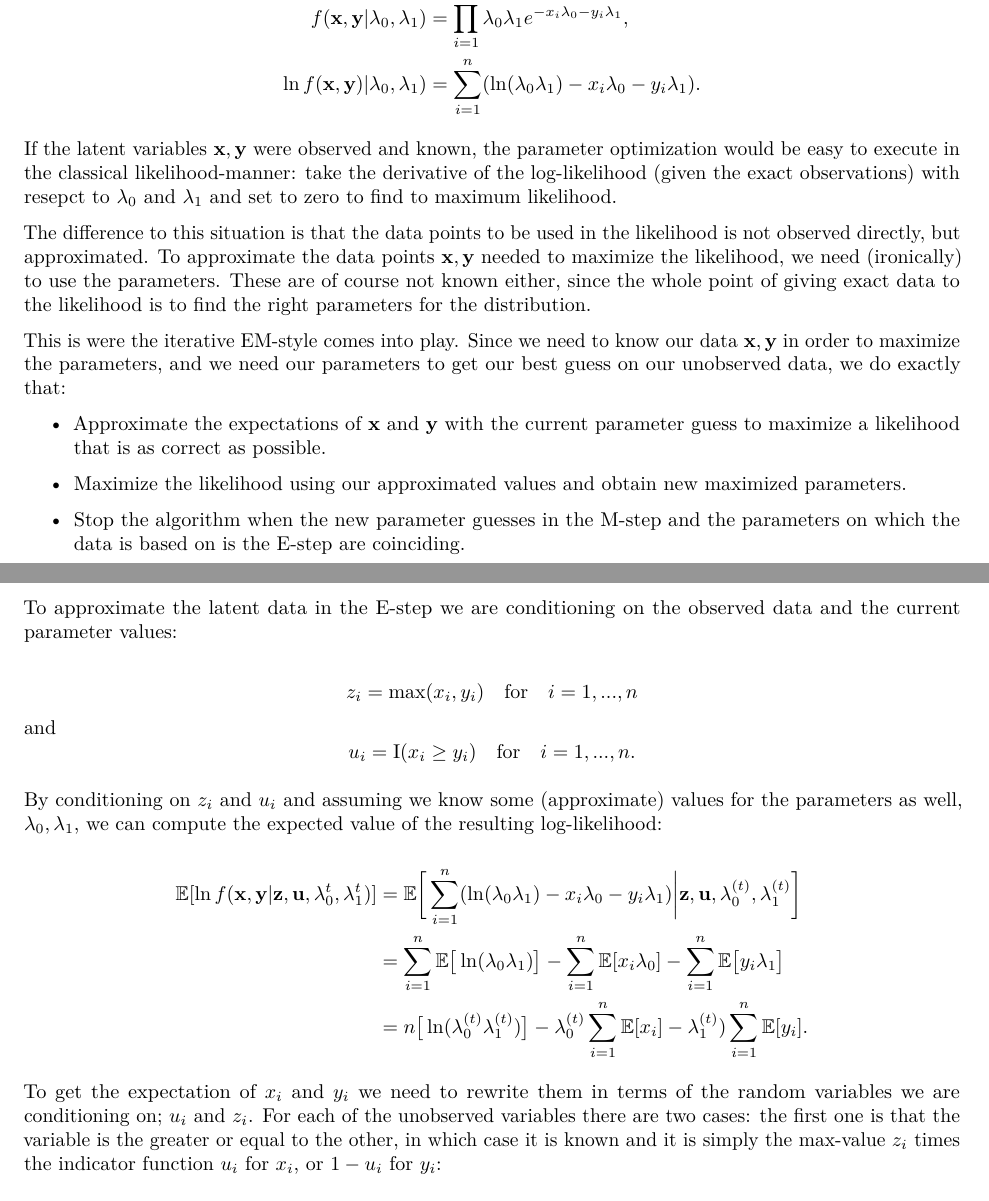
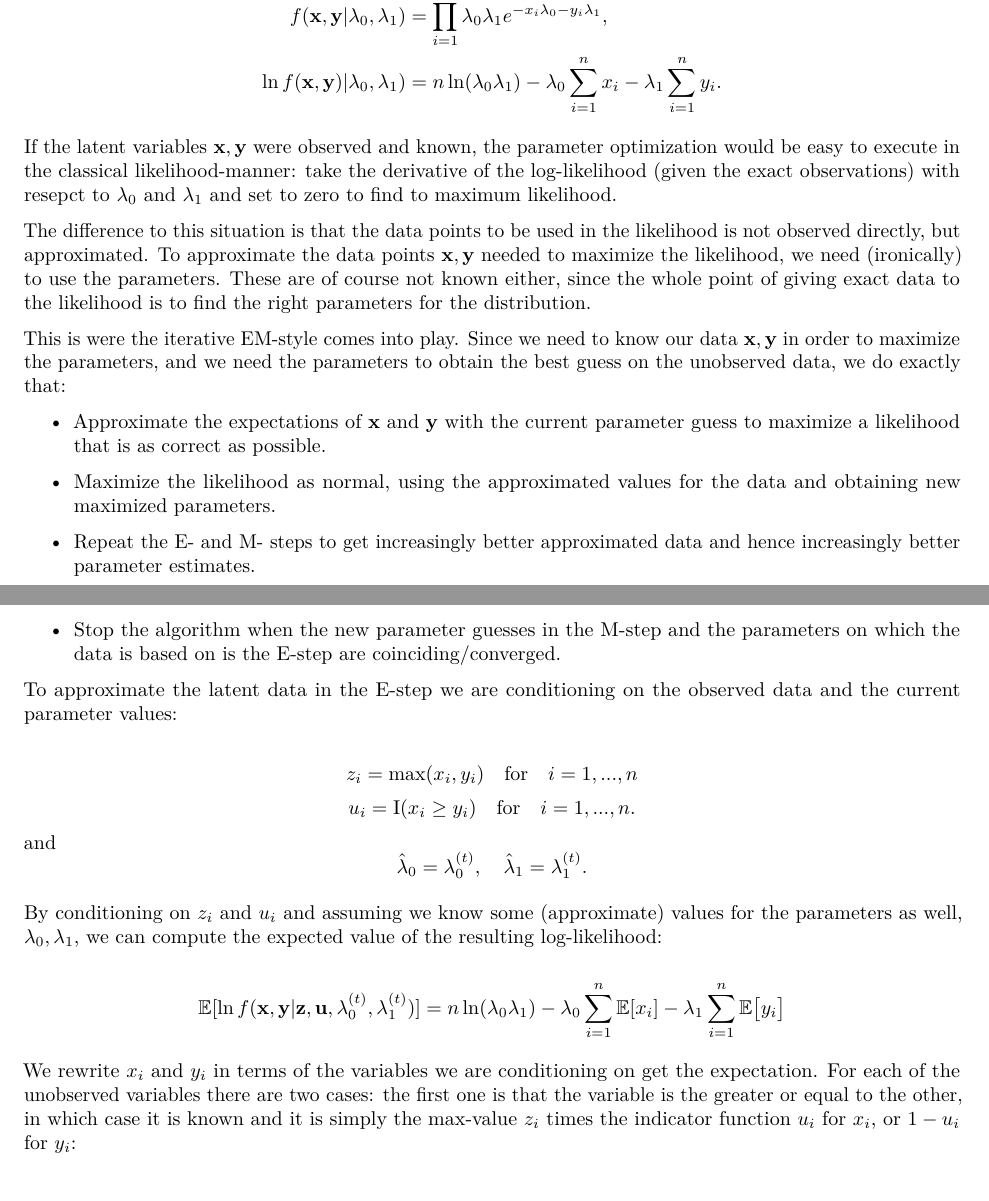
Before and after one commit to martilud/TMA4300project3, an R Markdown document (C.Rmd): two parts of pages 1 and 2 of 3, joined at a grey line, cut so that both start at the same text. Rendered offline with R 4.5, knitr and Pandoc, then LaTeX, with nearby package versions.

Commit message:
retter feila fra i går

```diff
--- a/C.Rmd
+++ b/C.Rmd
@@ -33,7 +33,7 @@ $$
 \begin{aligned}
 (x_i, y_i) &\sim  \lambda_0 \lambda_1e^{-x_i\lambda_0}e^{-y_i\lambda_1}, \\
 f(\vect{x}, \vect{y}|\lambda_0, \lambda_1) &= \prod_{i=1}^n \lambda_0 \lambda_1e^{-x_i\lambda_0-y_i\lambda_1}, \\
-\ln f(\vect{x}, \vect{y})|\lambda_0, \lambda_1) &= \sum_{i=1}^n (\ln(\lambda_0 \lambda_1) -x_i\lambda_0 - y_i\lambda_1).
+\ln f(\vect{x}, \vect{y})|\lambda_0, \lambda_1) &= n\ln(\lambda_0 \lambda_1)- \lambda_0 \sum_{i=1}^n  x_i -\lambda_1 \sum_{i=1}^n y_i.
 \end{aligned}
 $$
 
@@ -41,35 +41,39 @@ If the latent variables $\vect{x},\vect{y}$ were observed and known, the paramet
 
 The difference to this situation is that the data points to be used in the likelihood is not observed directly, but approximated. To approximate the data points $\vect{x}, \vect{y}$ needed to maximize the likelihood, we need (ironically) to use the parameters. These are of course not known either, since the whole point of giving exact data to the likelihood is to find the right parameters for the distribution.
 
-This is were the iterative EM-style comes into play. Since we need to know our data $\vect{x}, \vect{y}$ in order to maximize the parameters, and we need our parameters to get our best guess on our unobserved data, we do exactly that:
+This is were the iterative EM-style comes into play. Since we need to know our data $\vect{x}, \vect{y}$ in order to maximize the parameters, and we need the parameters to obtain the best guess on the unobserved data, we do exactly that:
 
 * Approximate the expectations of $\vect{x}$ and $\vect{y}$ with the current parameter guess to maximize a likelihood that is as correct as possible.
 
-* Maximize the likelihood using our approximated values and obtain new maximized parameters.
+* Maximize the likelihood as normal, using the approximated values for the data and obtaining new maximized parameters.
 
-* Stop the algorithm when the new parameter guesses in the M-step and the parameters on which the data is based on is the E-step are coinciding.
+* Repeat the E- and M- steps to get increasingly better approximated data and hence increasingly better parameter estimates.
+
+* Stop the algorithm when the new parameter guesses in the M-step and the parameters on which the data is based on is the E-step are coinciding/converged.
 
 To approximate the latent data in the E-step we are conditioning on the observed data and the current parameter values:
 
 $$
 z_i = \text{max}(x_i,y_i) \quad \text{for} \quad i= 1,...,n
 $$
+$$
+u_i = \text{I}(x_i \geq y_i) \quad \text{for} \quad  i= 1,...,n.
+$$
 and
 $$
-u_i = \text{I}(x_i \geq y_i) \quad \text{for} \quad  i= 1,...,n.
+\hat{\lambda}_0 = \lambda_0^{(t)}, \quad \hat{\lambda}_1=\lambda_1^{(t)}.
 $$
 
 By conditioning on $z_i$ and $u_i$ and assuming we know some (approximate) values for the parameters as well, $\lambda_0, \lambda_1$, we can compute the expected value of the resulting log-likelihood:
 
 $$
 \begin{aligned}
-\mathbb{E}[\ln f(\vect{x},\vect{y}|\vect{z},\vect{u},\lambda_0^t, \lambda_1^t)] &= \mathbb{E}\bigg[\sum_{i=1}^n (\ln(\lambda_0 \lambda_1) -x_i\lambda_0 - y_i\lambda_1)\bigg|\vect{z},\vect{u},\lambda_0^{(t)}, \lambda_1^{(t)}\bigg]  \\
-&= \sum_{i=1}^n \mathbb{E} \big[\ln(\lambda_0 \lambda_1)\big] -\sum_{i=1}^n \mathbb{E}[ x_i\lambda_0] - \sum_{i=1}^n \mathbb{E} \big[ y_i\lambda_1\big]  \\
-&= n  \big[\ln(\lambda_0^{(t)} \lambda_1^{(t)})\big] -\lambda_0^{(t)}\sum_{i=1}^n \mathbb{E}[x_i] - \lambda_1^{(t)})\sum_{i=1}^n \mathbb{E}[y_i].  \\
+\mathbb{E}[\ln f(\vect{x},\vect{y}|\vect{z},\vect{u},\lambda_0^{(t)}, \lambda_1^{(t)})]
+&= n \ln(\lambda_0 \lambda_1) -\lambda_0\sum_{i=1}^n \mathbb{E}[ x_i] - \lambda_1\sum_{i=1}^n \mathbb{E} \big[ y_i\big]  \\
 \end{aligned}
 $$
 
-To get the expectation of $x_i$ and $y_i$ we need to rewrite them in terms of the random variables we are conditioning on; $u_i$ and $z_i$. For each of the unobserved variables there are two cases: the first one is that the variable is the greater or equal to the other, in which case it is known and it is simply the max-value $z_i$ times the indicator function $u_i$ for $x_i$, or $1-u_i$ for $y_i$:
+We rewrite $x_i$ and $y_i$ in terms of the variables we are conditioning on get the expectation. For each of the unobserved variables there are two cases: the first one is that the variable is the greater or equal to the other, in which case it is known and it is simply the max-value $z_i$ times the indicator function $u_i$ for $x_i$, or $1-u_i$ for $y_i$:
 
 $$
 \mathbb{E}[x_i|u_i=1, z_i] = u_iz_i.
```
